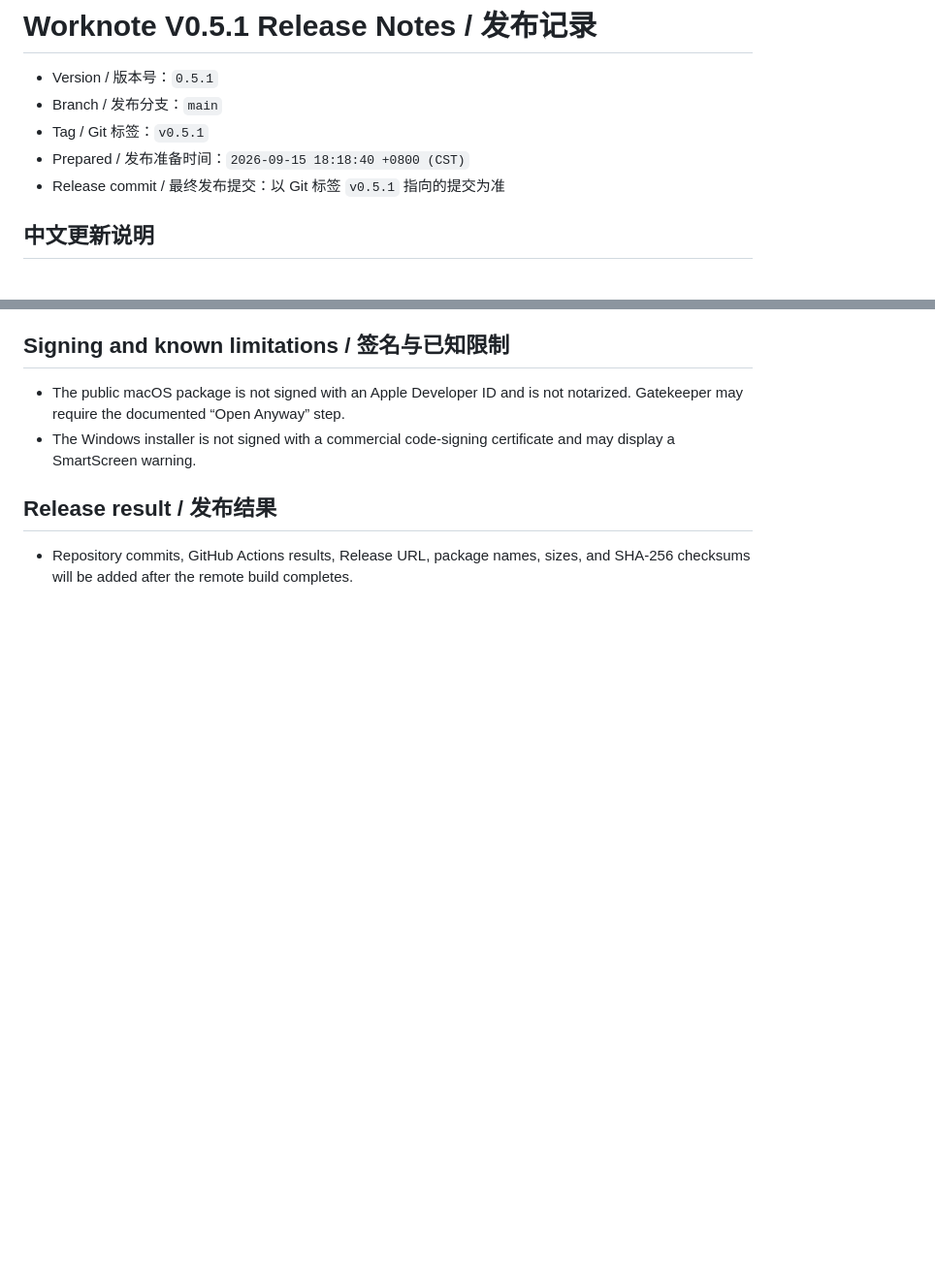
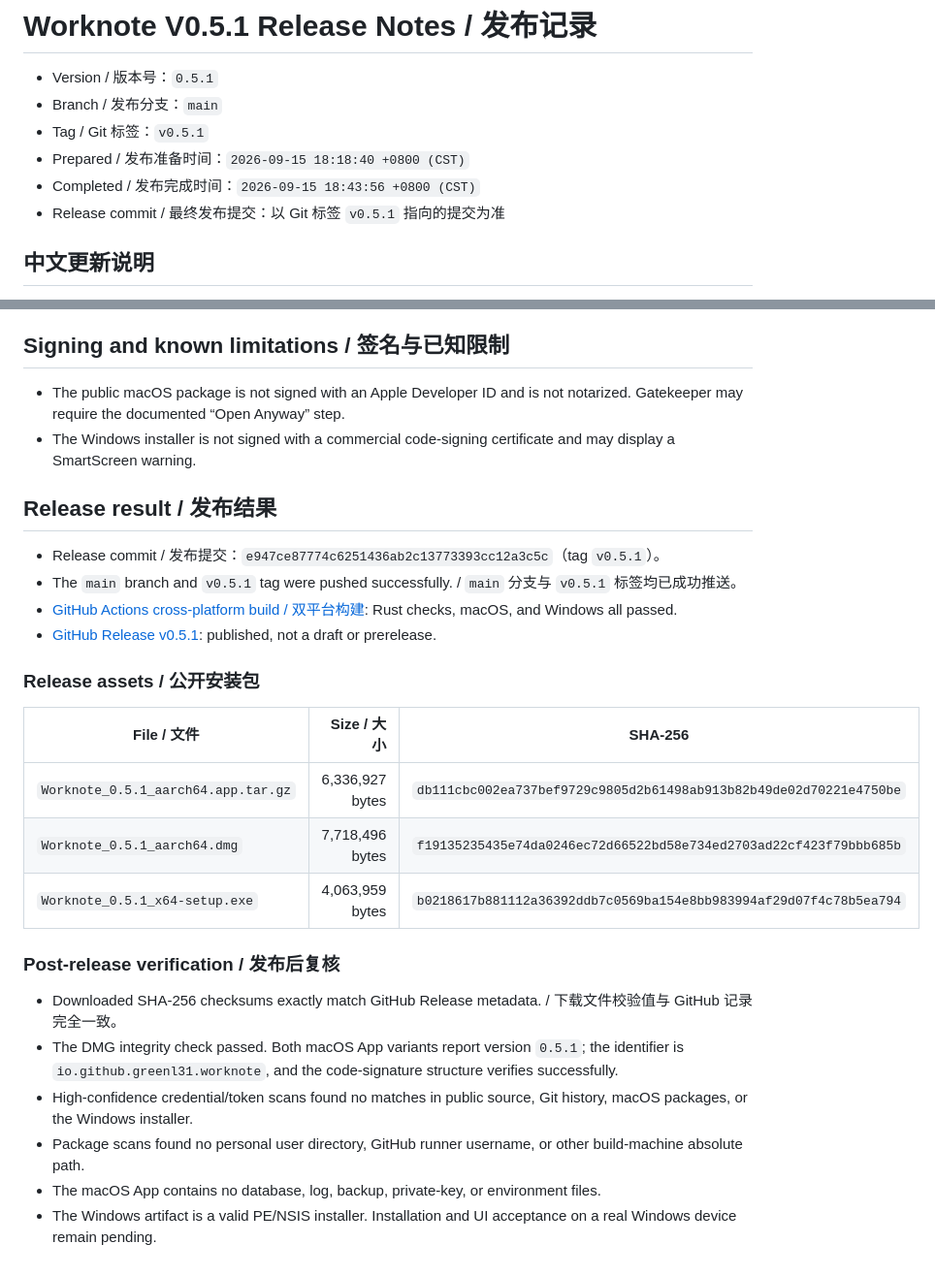
Before and after one commit to greenl31/worknote-desktop, a Markdown page: docs/releases/V0.5.1.md, 2 parts joined by grey strips. Shown at 97% size. Drawn GitHub-style; blank space fills up the shorter version.

Commit message:
Document Worknote v0.5.1 release results

```diff
--- a/docs/releases/V0.5.1.md
+++ b/docs/releases/V0.5.1.md
@@ -4,6 +4,7 @@
 - Branch / 发布分支：`main`
 - Tag / Git 标签：`v0.5.1`
 - Prepared / 发布准备时间：`2026-09-15 18:18:40 +0800 (CST)`
+- Completed / 发布完成时间：`2026-09-15 18:43:56 +0800 (CST)`
 - Release commit / 最终发布提交：以 Git 标签 `v0.5.1` 指向的提交为准
 
 ## 中文更新说明
@@ -57,4 +58,24 @@
 
 ## Release result / 发布结果
 
-- Repository commits, GitHub Actions results, Release URL, package names, sizes, and SHA-256 checksums will be added after the remote build completes.
+- Release commit / 发布提交：`e947ce87774c6251436ab2c13773393cc12a3c5c`（tag `v0.5.1`）。
+- The `main` branch and `v0.5.1` tag were pushed successfully. / `main` 分支与 `v0.5.1` 标签均已成功推送。
+- [GitHub Actions cross-platform build / 双平台构建](https://github.com/greenl31/worknote-desktop/actions/runs/34958486695): Rust checks, macOS, and Windows all passed.
+- [GitHub Release v0.5.1](https://github.com/greenl31/worknote-desktop/releases/tag/v0.5.1): published, not a draft or prerelease.
+
+### Release assets / 公开安装包
+
+| File / 文件 | Size / 大小 | SHA-256 |
+| --- | ---: | --- |
+| `Worknote_0.5.1_aarch64.app.tar.gz` | 6,336,927 bytes | `db111cbc002ea737bef9729c9805d2b61498ab913b82b49de02d70221e4750be` |
+| `Worknote_0.5.1_aarch64.dmg` | 7,718,496 bytes | `f19135235435e74da0246ec72d66522bd58e734ed2703ad22cf423f79bbb685b` |
+| `Worknote_0.5.1_x64-setup.exe` | 4,063,959 bytes | `b0218617b881112a36392ddb7c0569ba154e8bb983994af29d07f4c78b5ea794` |
+
+### Post-release verification / 发布后复核
+
+- Downloaded SHA-256 checksums exactly match GitHub Release metadata. / 下载文件校验值与 GitHub 记录完全一致。
+- The DMG integrity check passed. Both macOS App variants report version `0.5.1`; the identifier is `io.github.greenl31.worknote`, and the code-signature structure verifies successfully.
+- High-confidence credential/token scans found no matches in public source, Git history, macOS packages, or the Windows installer.
+- Package scans found no personal user directory, GitHub runner username, or other build-machine absolute path.
+- The macOS App contains no database, log, backup, private-key, or environment files.
+- The Windows artifact is a valid PE/NSIS installer. Installation and UI acceptance on a real Windows device remain pending.
```
